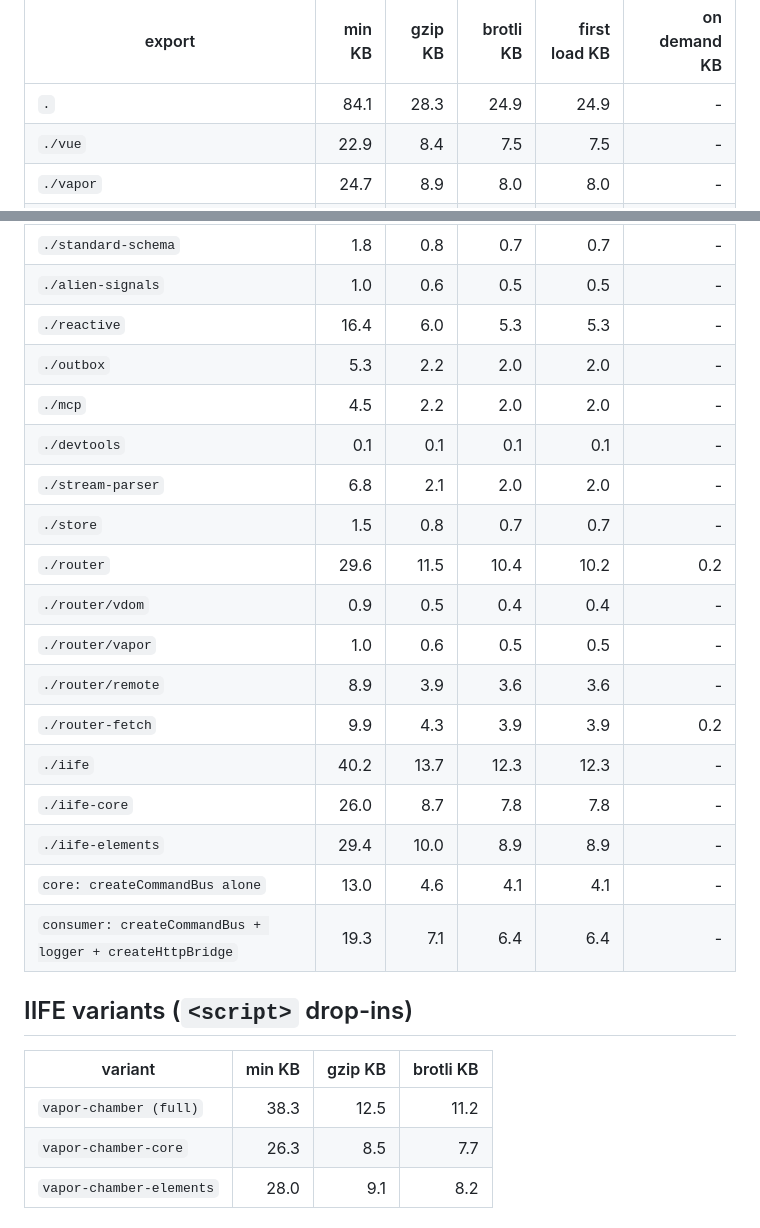
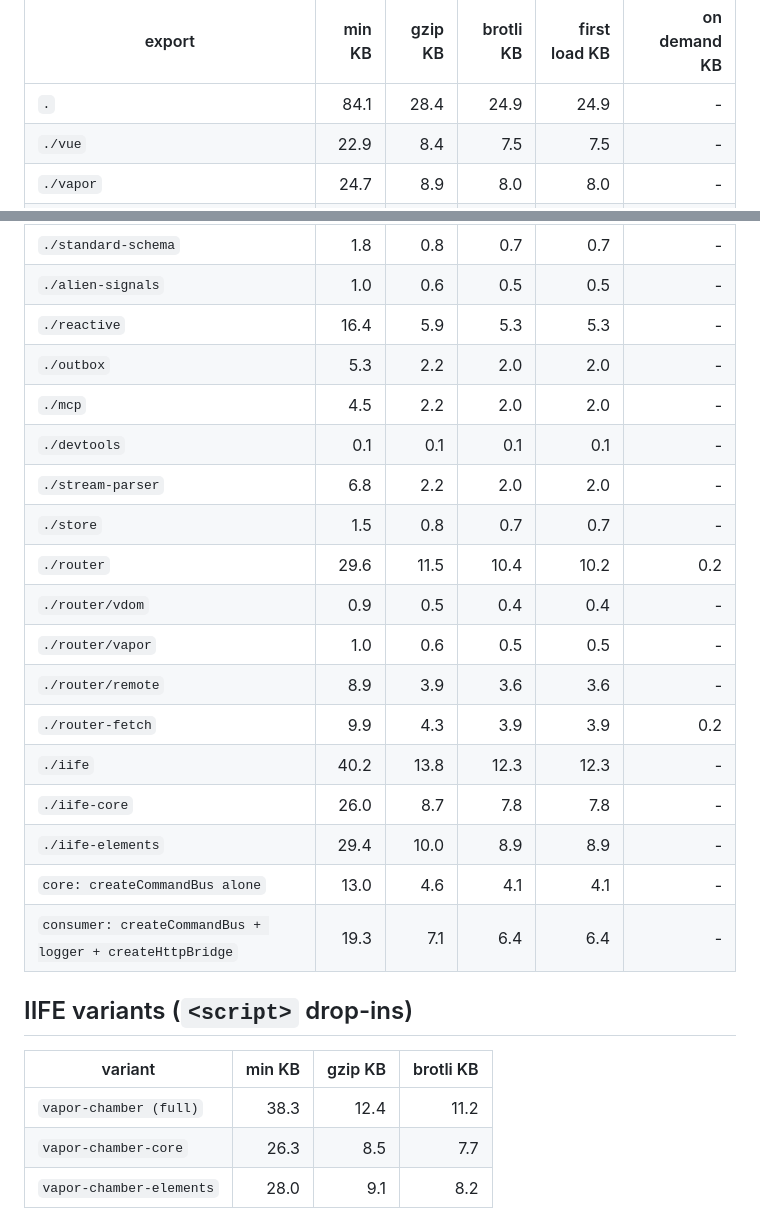
Before and after one commit to lucianofedericopereira/vapor-chamber, a Markdown page: docs/BUNDLE-SIZES.md, 2 parts joined by grey strips. GitHub-like rendering.

Commit message:
docs: auto-update bundle sizes [skip ci]

```diff
--- a/docs/BUNDLE-SIZES.md
+++ b/docs/BUNDLE-SIZES.md
@@ -28,7 +28,7 @@ start; `on demand` is fetched only if that feature is used.** A `-` means nothin
 
 | export | min KB | gzip KB | brotli KB | first load KB | on demand KB |
 |---|--:|--:|--:|--:|--:|
-| `.` | 84.1 | 28.3 | 24.9 | 24.9 | - |
+| `.` | 84.1 | 28.4 | 24.9 | 24.9 | - |
 | `./vue` | 22.9 | 8.4 | 7.5 | 7.5 | - |
 | `./vapor` | 24.7 | 8.9 | 8.0 | 8.0 | - |
 | `./transports` | 11.9 | 4.8 | 4.3 | 4.3 | - |
@@ -40,18 +40,18 @@ start; `on demand` is fetched only if that feature is used.** A `-` means nothin
 | `./observable` | 0.5 | 0.3 | 0.3 | 0.3 | - |
 | `./standard-schema` | 1.8 | 0.8 | 0.7 | 0.7 | - |
 | `./alien-signals` | 1.0 | 0.6 | 0.5 | 0.5 | - |
-| `./reactive` | 16.4 | 6.0 | 5.3 | 5.3 | - |
+| `./reactive` | 16.4 | 5.9 | 5.3 | 5.3 | - |
 | `./outbox` | 5.3 | 2.2 | 2.0 | 2.0 | - |
 | `./mcp` | 4.5 | 2.2 | 2.0 | 2.0 | - |
 | `./devtools` | 0.1 | 0.1 | 0.1 | 0.1 | - |
-| `./stream-parser` | 6.8 | 2.1 | 2.0 | 2.0 | - |
+| `./stream-parser` | 6.8 | 2.2 | 2.0 | 2.0 | - |
 | `./store` | 1.5 | 0.8 | 0.7 | 0.7 | - |
 | `./router` | 29.6 | 11.5 | 10.4 | 10.2 | 0.2 |
 | `./router/vdom` | 0.9 | 0.5 | 0.4 | 0.4 | - |
 | `./router/vapor` | 1.0 | 0.6 | 0.5 | 0.5 | - |
 | `./router/remote` | 8.9 | 3.9 | 3.6 | 3.6 | - |
 | `./router-fetch` | 9.9 | 4.3 | 3.9 | 3.9 | 0.2 |
-| `./iife` | 40.2 | 13.7 | 12.3 | 12.3 | - |
+| `./iife` | 40.2 | 13.8 | 12.3 | 12.3 | - |
 | `./iife-core` | 26.0 | 8.7 | 7.8 | 7.8 | - |
 | `./iife-elements` | 29.4 | 10.0 | 8.9 | 8.9 | - |
 | `core: createCommandBus alone` | 13.0 | 4.6 | 4.1 | 4.1 | - |
@@ -61,6 +61,6 @@ start; `on demand` is fetched only if that feature is used.** A `-` means nothin
 
 | variant | min KB | gzip KB | brotli KB |
 |---|--:|--:|--:|
-| `vapor-chamber (full)` | 38.3 | 12.5 | 11.2 |
+| `vapor-chamber (full)` | 38.3 | 12.4 | 11.2 |
 | `vapor-chamber-core` | 26.3 | 8.5 | 7.7 |
 | `vapor-chamber-elements` | 28.0 | 9.1 | 8.2 |
```
